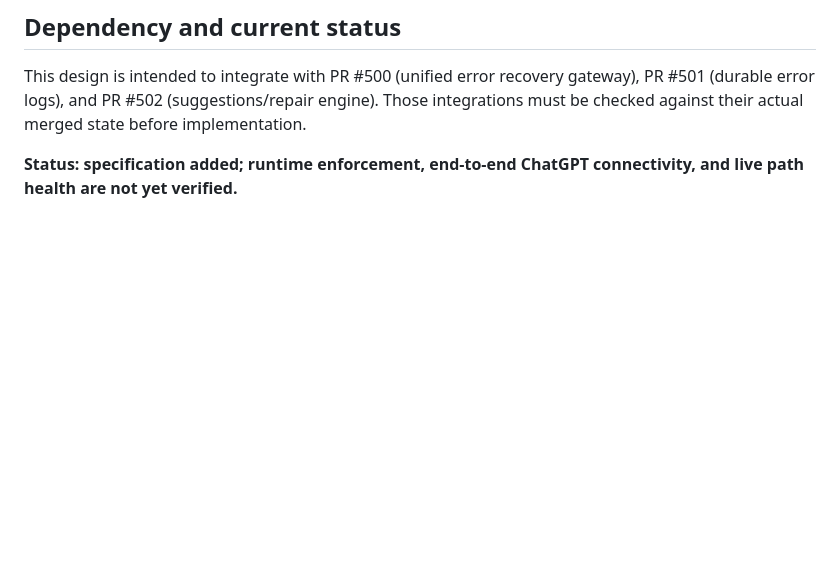
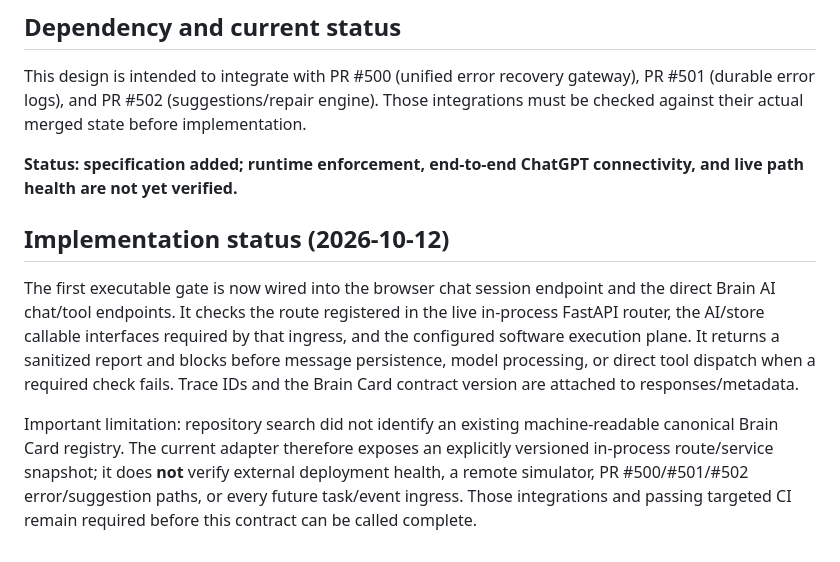
Before and after one commit to omarenserat1980/MySimpleProject, a Markdown page: docs/BRAIN_PREFLIGHT_GATE.md, the part around the change. GitHub-like rendering; blank space fills up the shorter version.

Commit message:
Document current Brain Card preflight implementation scope

```diff
--- a/docs/BRAIN_PREFLIGHT_GATE.md
+++ b/docs/BRAIN_PREFLIGHT_GATE.md
@@ -70,3 +70,9 @@ Do not include secret values, tokens, raw authorization headers, or full user pa
 This design is intended to integrate with PR #500 (unified error recovery gateway), PR #501 (durable error logs), and PR #502 (suggestions/repair engine). Those integrations must be checked against their actual merged state before implementation.
 
 **Status: specification added; runtime enforcement, end-to-end ChatGPT connectivity, and live path health are not yet verified.**
+
+## Implementation status (2026-10-12)
+
+The first executable gate is now wired into the browser chat session endpoint and the direct Brain AI chat/tool endpoints. It checks the route registered in the live in-process FastAPI router, the AI/store callable interfaces required by that ingress, and the configured software execution plane. It returns a sanitized report and blocks before message persistence, model processing, or direct tool dispatch when a required check fails. Trace IDs and the Brain Card contract version are attached to responses/metadata.
+
+Important limitation: repository search did not identify an existing machine-readable canonical Brain Card registry. The current adapter therefore exposes an explicitly versioned in-process route/service snapshot; it does **not** verify external deployment health, a remote simulator, PR #500/#501/#502 error/suggestion paths, or every future task/event ingress. Those integrations and passing targeted CI remain required before this contract can be called complete.
```
